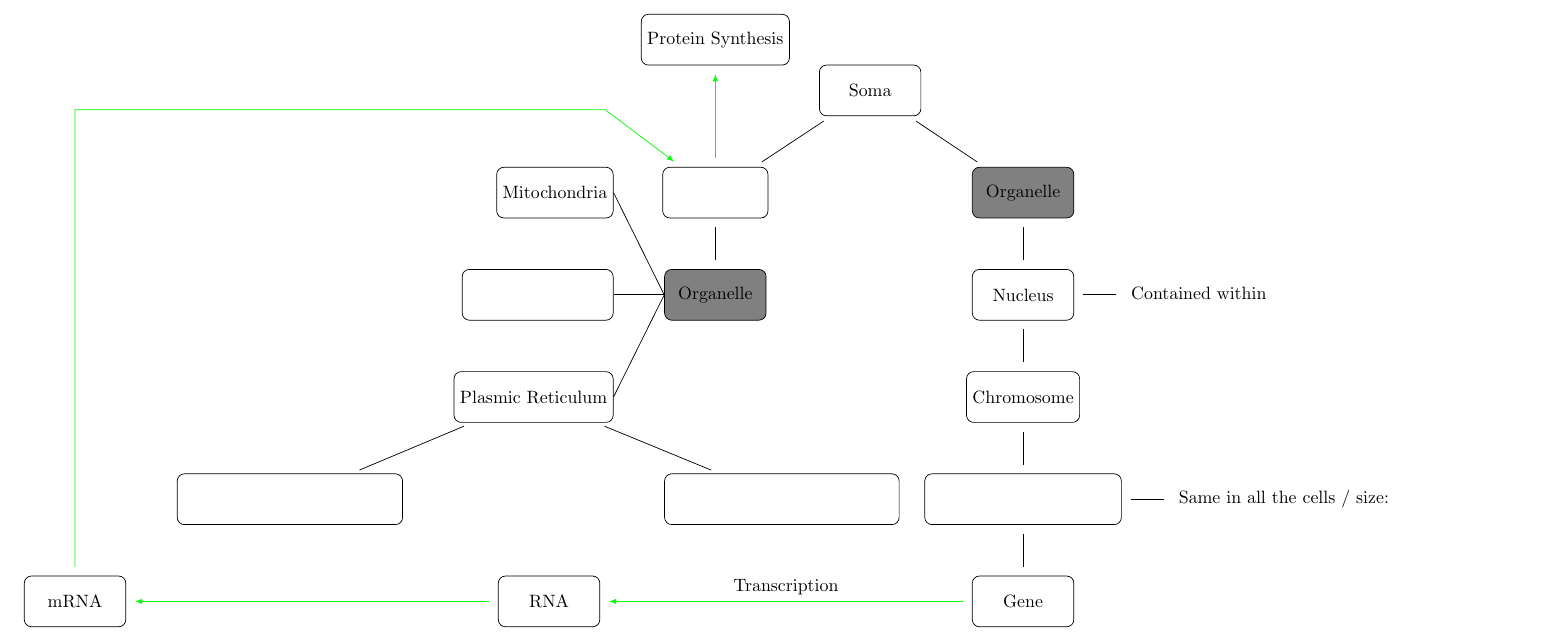
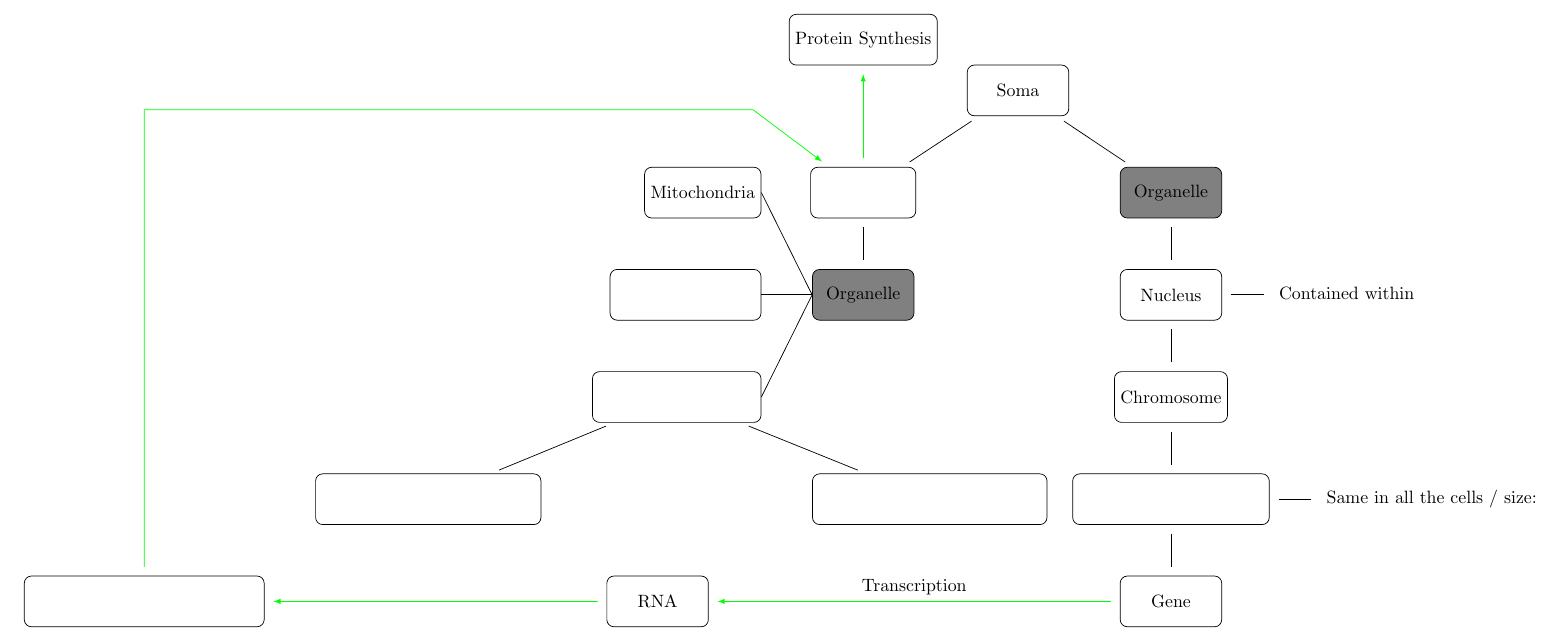
Before and after one commit to kiiwoom8/Neuroscience, a LaTeX document (main.tex, which reads components/nodes/cerebrum.tex): part of page 2 of 2, cut so that both start at the same text. Compiled offline with pdfLaTeX.

Commit message:
hide mRNA and plasmic reticulum

```diff
--- a/components/nodes/cerebrum.tex
+++ b/components/nodes/cerebrum.tex
@@ -18,7 +18,9 @@
 \node[default, draw, left=of organelle1, switch ocg={ga}](golgi apparatus){
     \basic{ga}{Golgi Apparatus}
 };
-\node[default, draw, below left=of organelle1](plasmic reticulum){Plasmic Reticulum};
+\node[default, draw, below left=of organelle1, switch ocg={pr}](plasmic reticulum){
+    \basic{pr}{Plasmic Reticulum}
+};
 
 
 \node[default,draw, below left=of plasmic reticulum, switch ocg={rpr}](rough plasmic reticulum){
@@ -36,7 +38,9 @@
     Same in all the cells / size:\basic{nano}{2$\mu$m}
 };
 \node[default, draw, below=of deoxyribonucleic acid](gene){Gene};
-\node[default, draw, below left=of rough plasmic reticulum](mrna){mRNA};
+\node[default, draw, below left=of rough plasmic reticulum, switch ocg={mra}](mrna){
+    \basic{mra}{Messenger Ribonucleic Acid}
+};
 \node[default, draw](rna)at ($(mrna)!.5!(gene)$){RNA};
 
 % ------------------------------------ Arrows -----------------------------------------------------------
```
Also changed, not shown: main.pdf.
